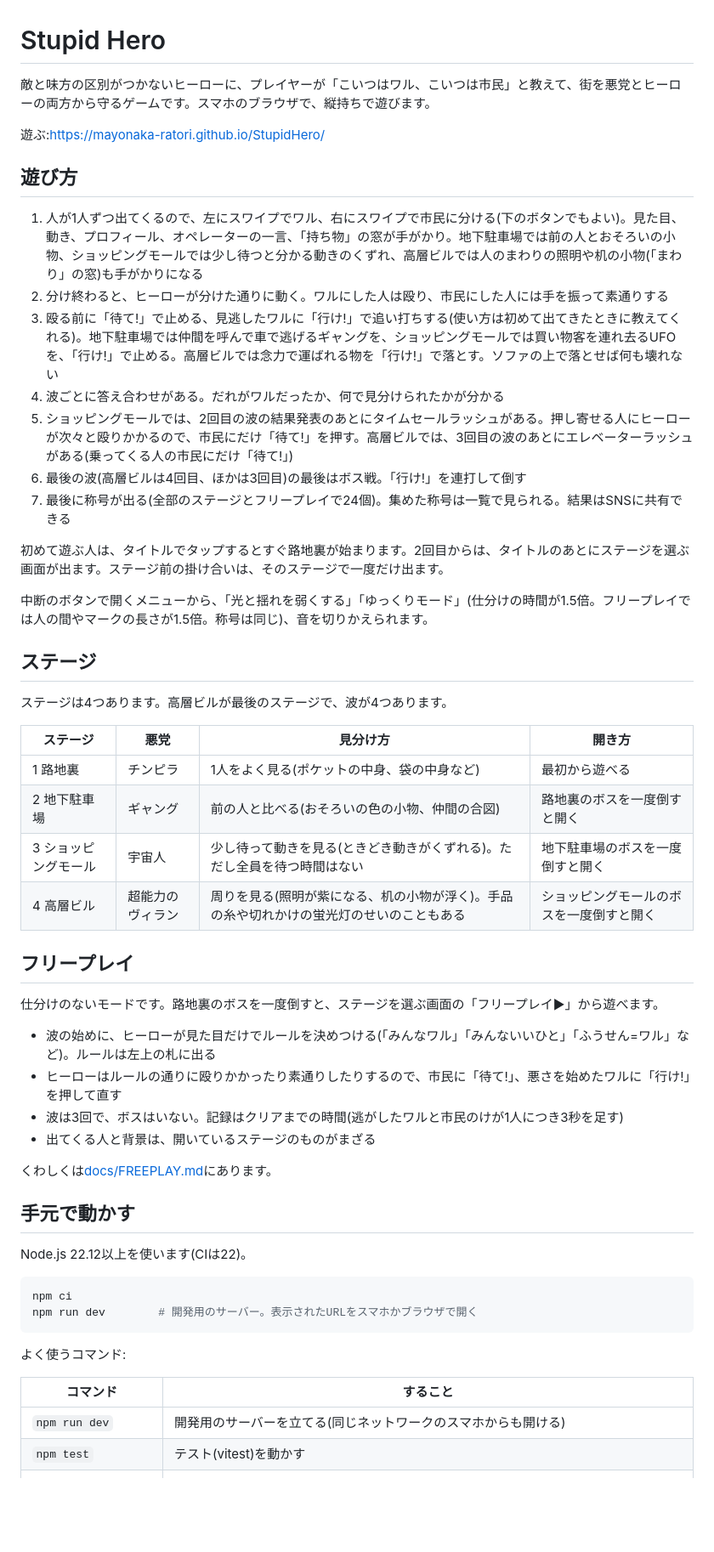
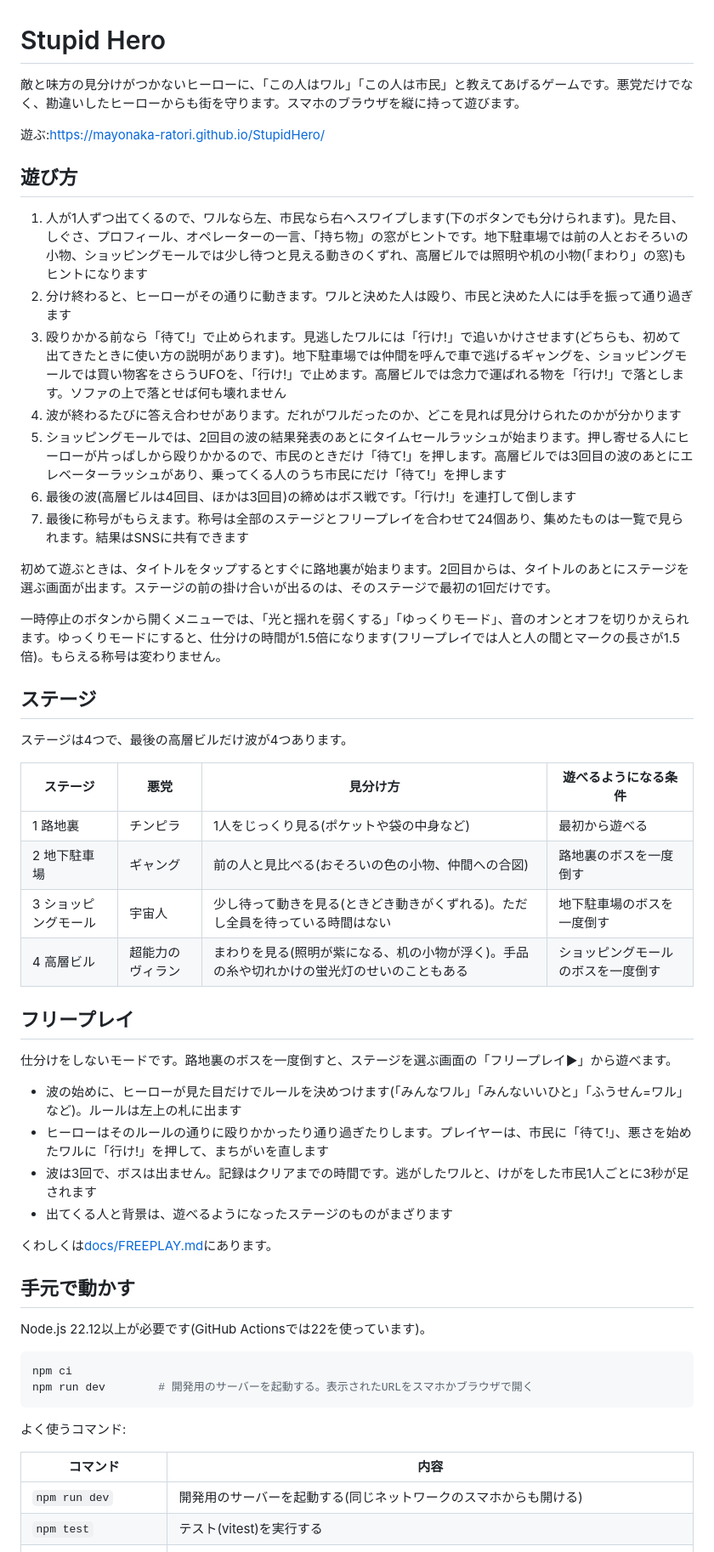
Before and after one commit to mayonaka-ratori/StupidHero, a Markdown page: README.md, the part around one of its changes. Shown at 85% size. Drawn GitHub-style; blank space fills up the shorter version.

Commit message:
READMEを、翻訳調でない自然な日本語に書き直す
書いてあることは変えず、言い回しだけを直した。遊び方の文をです・ます体にそろえ、「開き方」「作り」などの分かりにくい見出しを言いかえた。

Co-Authored-By: Claude Opus 5.5 <noreply@anthropic.com>

````diff
--- a/README.md
+++ b/README.md
@@ -1,58 +1,58 @@
 # Stupid Hero
 
-敵と味方の区別がつかないヒーローに、プレイヤーが「こいつはワル、こいつは市民」と教えて、街を悪党とヒーローの両方から守るゲームです。スマホのブラウザで、縦持ちで遊びます。
+敵と味方の見分けがつかないヒーローに、「この人はワル」「この人は市民」と教えてあげるゲームです。悪党だけでなく、勘違いしたヒーローからも街を守ります。スマホのブラウザを縦に持って遊びます。
 
 遊ぶ:https://mayonaka-ratori.github.io/StupidHero/
 
 ## 遊び方
 
-1. 人が1人ずつ出てくるので、左にスワイプでワル、右にスワイプで市民に分ける(下のボタンでもよい)。見た目、動き、プロフィール、オペレーターの一言、「持ち物」の窓が手がかり。地下駐車場では前の人とおそろいの小物、ショッピングモールでは少し待つと分かる動きのくずれ、高層ビルでは人のまわりの照明や机の小物(「まわり」の窓)も手がかりになる
-2. 分け終わると、ヒーローが分けた通りに動く。ワルにした人は殴り、市民にした人には手を振って素通りする
-3. 殴る前に「待て!」で止める、見逃したワルに「行け!」で追い打ちする(使い方は初めて出てきたときに教えてくれる)。地下駐車場では仲間を呼んで車で逃げるギャングを、ショッピングモールでは買い物客を連れ去るUFOを、「行け!」で止める。高層ビルでは念力で運ばれる物を「行け!」で落とす。ソファの上で落とせば何も壊れない
-4. 波ごとに答え合わせがある。だれがワルだったか、何で見分けられたかが分かる
-5. ショッピングモールでは、2回目の波の結果発表のあとにタイムセールラッシュがある。押し寄せる人にヒーローが次々と殴りかかるので、市民にだけ「待て!」を押す。高層ビルでは、3回目の波のあとにエレベーターラッシュがある(乗ってくる人の市民にだけ「待て!」)
-6. 最後の波(高層ビルは4回目、ほかは3回目)の最後はボス戦。「行け!」を連打して倒す
-7. 最後に称号が出る(全部のステージとフリープレイで24個)。集めた称号は一覧で見られる。結果はSNSに共有できる
+1. 人が1人ずつ出てくるので、ワルなら左、市民なら右へスワイプします(下のボタンでも分けられます)。見た目、しぐさ、プロフィール、オペレーターの一言、「持ち物」の窓がヒントです。地下駐車場では前の人とおそろいの小物、ショッピングモールでは少し待つと見える動きのくずれ、高層ビルでは照明や机の小物(「まわり」の窓)もヒントになります
+2. 分け終わると、ヒーローがその通りに動きます。ワルと決めた人は殴り、市民と決めた人には手を振って通り過ぎます
+3. 殴りかかる前なら「待て!」で止められます。見逃したワルには「行け!」で追いかけさせます(どちらも、初めて出てきたときに使い方の説明があります)。地下駐車場では仲間を呼んで車で逃げるギャングを、ショッピングモールでは買い物客をさらうUFOを、「行け!」で止めます。高層ビルでは念力で運ばれる物を「行け!」で落とします。ソファの上で落とせば何も壊れません
+4. 波が終わるたびに答え合わせがあります。だれがワルだったのか、どこを見れば見分けられたのかが分かります
+5. ショッピングモールでは、2回目の波の結果発表のあとにタイムセールラッシュが始まります。押し寄せる人にヒーローが片っぱしから殴りかかるので、市民のときだけ「待て!」を押します。高層ビルでは3回目の波のあとにエレベーターラッシュがあり、乗ってくる人のうち市民にだけ「待て!」を押します
+6. 最後の波(高層ビルは4回目、ほかは3回目)の締めはボス戦です。「行け!」を連打して倒します
+7. 最後に称号がもらえます。称号は全部のステージとフリープレイを合わせて24個あり、集めたものは一覧で見られます。結果はSNSに共有できます
 
-初めて遊ぶ人は、タイトルでタップするとすぐ路地裏が始まります。2回目からは、タイトルのあとにステージを選ぶ画面が出ます。ステージ前の掛け合いは、そのステージで一度だけ出ます。
+初めて遊ぶときは、タイトルをタップするとすぐに路地裏が始まります。2回目からは、タイトルのあとにステージを選ぶ画面が出ます。ステージの前の掛け合いが出るのは、そのステージで最初の1回だけです。
 
-中断のボタンで開くメニューから、「光と揺れを弱くする」「ゆっくりモード」(仕分けの時間が1.5倍。フリープレイでは人の間やマークの長さが1.5倍。称号は同じ)、音を切りかえられます。
+一時停止のボタンから開くメニューでは、「光と揺れを弱くする」「ゆっくりモード」、音のオンとオフを切りかえられます。ゆっくりモードにすると、仕分けの時間が1.5倍になります(フリープレイでは人と人の間とマークの長さが1.5倍)。もらえる称号は変わりません。
 
 ## ステージ
 
-ステージは4つあります。高層ビルが最後のステージで、波が4つあります。
+ステージは4つで、最後の高層ビルだけ波が4つあります。
 
-| ステージ | 悪党 | 見分け方 | 開き方 |
+| ステージ | 悪党 | 見分け方 | 遊べるようになる条件 |
 |---|---|---|---|
-| 1 路地裏 | チンピラ | 1人をよく見る(ポケットの中身、袋の中身など) | 最初から遊べる |
-| 2 地下駐車場 | ギャング | 前の人と比べる(おそろいの色の小物、仲間の合図) | 路地裏のボスを一度倒すと開く |
-| 3 ショッピングモール | 宇宙人 | 少し待って動きを見る(ときどき動きがくずれる)。ただし全員を待つ時間はない | 地下駐車場のボスを一度倒すと開く |
-| 4 高層ビル | 超能力のヴィラン | 周りを見る(照明が紫になる、机の小物が浮く)。手品の糸や切れかけの蛍光灯のせいのこともある | ショッピングモールのボスを一度倒すと開く |
+| 1 路地裏 | チンピラ | 1人をじっくり見る(ポケットや袋の中身など) | 最初から遊べる |
+| 2 地下駐車場 | ギャング | 前の人と見比べる(おそろいの色の小物、仲間への合図) | 路地裏のボスを一度倒す |
+| 3 ショッピングモール | 宇宙人 | 少し待って動きを見る(ときどき動きがくずれる)。ただし全員を待っている時間はない | 地下駐車場のボスを一度倒す |
+| 4 高層ビル | 超能力のヴィラン | まわりを見る(照明が紫になる、机の小物が浮く)。手品の糸や切れかけの蛍光灯のせいのこともある | ショッピングモールのボスを一度倒す |
 
 ## フリープレイ
 
-仕分けのないモードです。路地裏のボスを一度倒すと、ステージを選ぶ画面の「フリープレイ▶」から遊べます。
+仕分けをしないモードです。路地裏のボスを一度倒すと、ステージを選ぶ画面の「フリープレイ▶」から遊べます。
 
-- 波の始めに、ヒーローが見た目だけでルールを決めつける(「みんなワル」「みんないいひと」「ふうせん=ワル」など)。ルールは左上の札に出る
-- ヒーローはルールの通りに殴りかかったり素通りしたりするので、市民に「待て!」、悪さを始めたワルに「行け!」を押して直す
-- 波は3回で、ボスはいない。記録はクリアまでの時間(逃がしたワルと市民のけが1人につき3秒を足す)
-- 出てくる人と背景は、開いているステージのものがまざる
+- 波の始めに、ヒーローが見た目だけでルールを決めつけます(「みんなワル」「みんないいひと」「ふうせん=ワル」など)。ルールは左上の札に出ます
+- ヒーローはそのルールの通りに殴りかかったり通り過ぎたりします。プレイヤーは、市民に「待て!」、悪さを始めたワルに「行け!」を押して、まちがいを直します
+- 波は3回で、ボスは出ません。記録はクリアまでの時間です。逃がしたワルと、けがをした市民1人ごとに3秒が足されます
+- 出てくる人と背景は、遊べるようになったステージのものがまざります
 
 くわしくは[docs/FREEPLAY.md](docs/FREEPLAY.md)にあります。
 
 ## 手元で動かす
 
-Node.js 22.12以上を使います(CIは22)。
+Node.js 22.12以上が必要です(GitHub Actionsでは22を使っています)。
 
 ```sh
 npm ci
-npm run dev        # 開発用のサーバー。表示されたURLをスマホかブラウザで開く
+npm run dev        # 開発用のサーバーを起動する。表示されたURLをスマホかブラウザで開く
 ```
 
 よく使うコマンド:
 
-| コマンド | すること |
+| コマンド | 内容 |
 |---|---|
-| `npm run dev` | 開発用のサーバーを立てる(同じネットワークのスマホからも開ける) |
-| `npm test` | テスト(vitest)を動かす |
+| `npm run dev` | 開発用のサーバーを起動する(同じネットワークのスマホからも開ける) |
+| `npm test` | テスト(vitest)を実行する |
 | `npm run typecheck` | 型を確かめる(tsc) |
````
Also changed, not shown: other parts of README.md (+18 -18 lines), docs/BOARD.md (+1 -0 lines).
